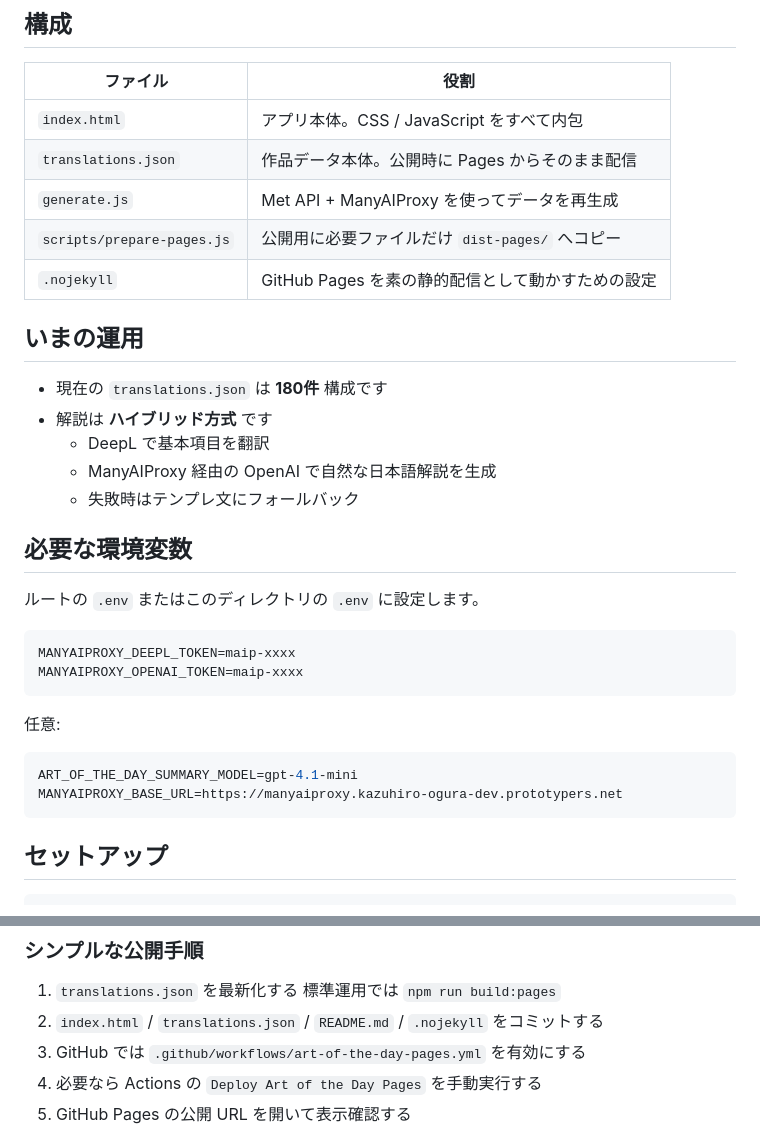
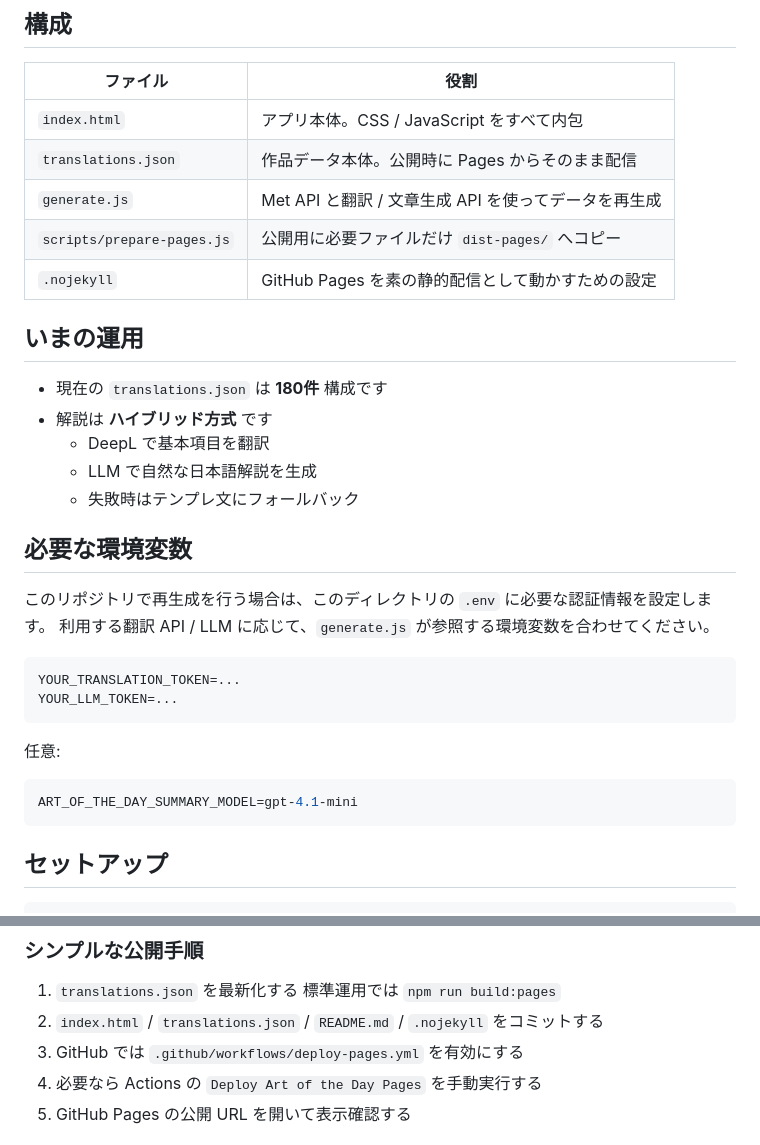
Before and after one commit to Yoshiki1011/art-of-the-day, a Markdown page: README.md, 2 parts joined by grey strips. Drawn GitHub-style.

Commit message:
Remove internal proxy references from README

````diff
--- a/README.md
+++ b/README.md
@@ -9,7 +9,7 @@
 |---|---|
 | `index.html` | アプリ本体。CSS / JavaScript をすべて内包 |
 | `translations.json` | 作品データ本体。公開時に Pages からそのまま配信 |
-| `generate.js` | Met API + ManyAIProxy を使ってデータを再生成 |
+| `generate.js` | Met API と翻訳 / 文章生成 API を使ってデータを再生成 |
 | `scripts/prepare-pages.js` | 公開用に必要ファイルだけ `dist-pages/` へコピー |
 | `.nojekyll` | GitHub Pages を素の静的配信として動かすための設定 |
 
@@ -18,23 +18,23 @@
 - 現在の `translations.json` は **180件** 構成です
 - 解説は **ハイブリッド方式** です
   - DeepL で基本項目を翻訳
-  - ManyAIProxy 経由の OpenAI で自然な日本語解説を生成
+  - LLM で自然な日本語解説を生成
   - 失敗時はテンプレ文にフォールバック
 
 ## 必要な環境変数
 
-ルートの `.env` またはこのディレクトリの `.env` に設定します。
+このリポジトリで再生成を行う場合は、このディレクトリの `.env` に必要な認証情報を設定します。
+利用する翻訳 API / LLM に応じて、`generate.js` が参照する環境変数を合わせてください。
 
 ```env
-MANYAIPROXY_DEEPL_TOKEN=maip-xxxx
-MANYAIPROXY_OPENAI_TOKEN=maip-xxxx
+YOUR_TRANSLATION_TOKEN=...
+YOUR_LLM_TOKEN=...
 ```
 
 任意:
 
 ```env
 ART_OF_THE_DAY_SUMMARY_MODEL=gpt-4.1-mini
-MANYAIPROXY_BASE_URL=https://manyaiproxy.kazuhiro-ogura-dev.prototypers.net
 ```
 
 ## セットアップ
@@ -106,7 +106,7 @@ npm run preview
 1. `translations.json` を最新化する
    標準運用では `npm run build:pages`
 2. `index.html` / `translations.json` / `README.md` / `.nojekyll` をコミットする
-3. GitHub では `.github/workflows/art-of-the-day-pages.yml` を有効にする
+3. GitHub では `.github/workflows/deploy-pages.yml` を有効にする
 4. 必要なら Actions の `Deploy Art of the Day Pages` を手動実行する
 5. GitHub Pages の公開 URL を開いて表示確認する
 
````
